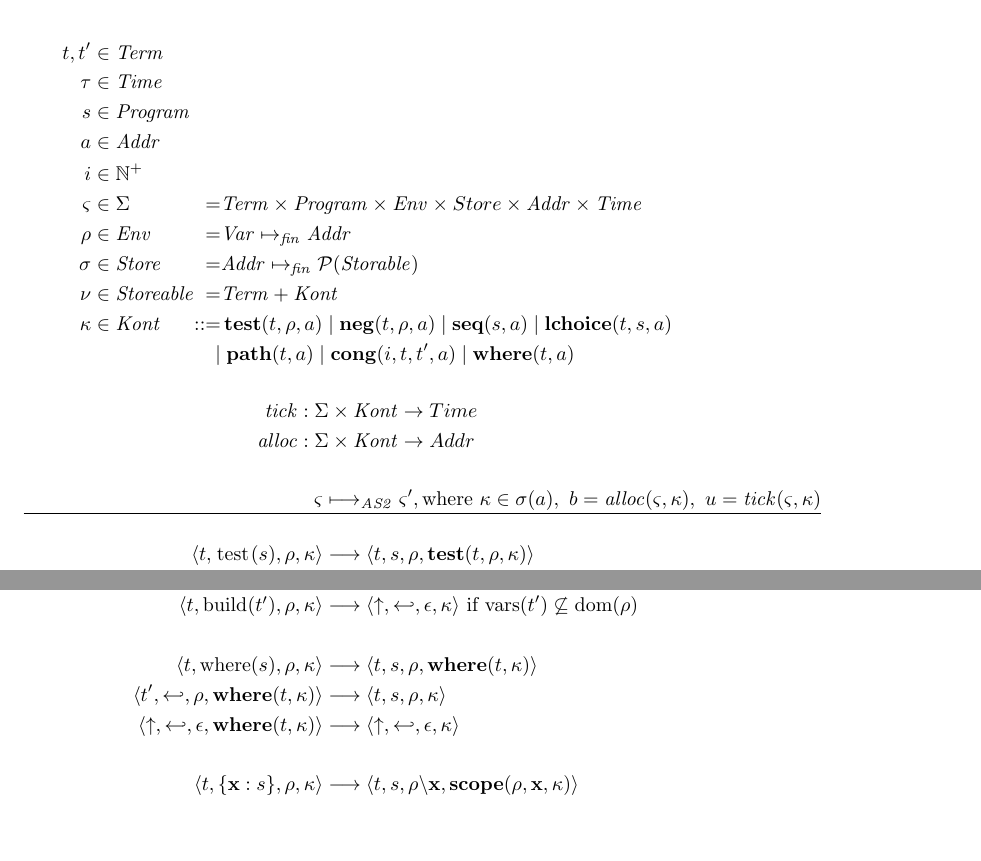
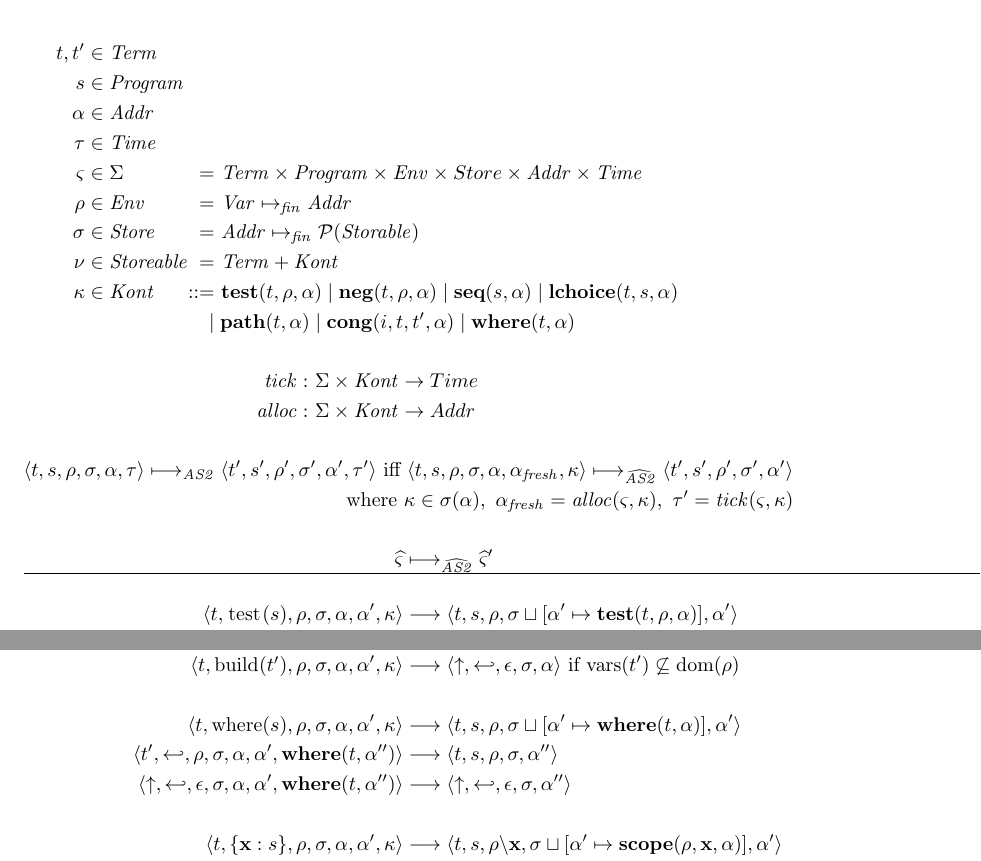
Before and after one commit to svenkeidel/stratego-ai, a LaTeX document (system-s.tex): two parts of pages 3 and 4 of 4, joined at a grey line, cut so that both start at the same text, the shorter picture padded with empty space. Compiled offline with pdfLaTeX.

Commit message:
Add AAM transformation of the S2 machine

```diff
--- a/system-s.tex
+++ b/system-s.tex
@@ -126,29 +126,45 @@
 
 \newcommand{\tick}{\ensuremath \mathit{tick}}
 \newcommand{\alloc}{\ensuremath \mathit{alloc}}
+\newcommand{\update}[1]{\ensuremath \sqcup[\fresh \mapsto #1]}
+\newcommand{\clear}{\ensuremath \mathit{clear}}
+\newcommand{\old}{\ensuremath \alpha}
+\newcommand{\fresh}{\ensuremath \alpha'}
+\newcommand{\rest}{\ensuremath \alpha''}
 
 \begin{alignat*}{2}
   t, t' &\in \mathit{Term} && \\
+  s &\in \mathit{Program} && \\
+  \alpha &\in \mathit{Addr} && \\
   \tau &\in \mathit{Time} && \\
-  s &\in \mathit{Program} && \\
-  a &\in \mathit{Addr} && \\
-  i &\in \mathbb{N}^+ && \\
-  \varsigma &\in \Sigma &=& \mathit{Term} \times \mathit{Program} \times \mathit{Env} \times Store \times \mathit{Addr} \times \mathit{Time} \\
-  \rho &\in \mathit{Env} &=& \mathit{Var} \mapsto_{\mathit{fin}} \mathit{Addr} \\
-  \sigma &\in \mathit{Store} &=& \mathit{Addr} \mapsto_{\mathit{fin}} \mathcal{P}(\mathit{Storable}) \\
-  \nu &\in \mathit{Storeable} &=& \mathit{Term} + \mathit{Kont} \\
-  \kappa &\in \mathit{Kont} &::=&\, \cont{test}{t,\rho,a} \alt \cont{neg}{t,\rho,a} \alt \cont{seq}{s,a} \alt \cont{lchoice}{t,s,a} \\
-  &&|&\; \cont{path}{t,a} \alt \cont{cong}{i,t,t',a} \alt \cont{where}{t,a}
+  \varsigma &\in \Sigma &=&\ \mathit{Term} \times \mathit{Program} \times \mathit{Env} \times Store \times \mathit{Addr} \times \mathit{Time} \\
+  \rho &\in \mathit{Env} &=&\ \mathit{Var} \mapsto_{\mathit{fin}} \mathit{Addr} \\
+  \sigma &\in \mathit{Store} &=&\ \mathit{Addr} \mapsto_{\mathit{fin}} \mathcal{P}(\mathit{Storable}) \\
+  \nu &\in \mathit{Storeable} &=&\ \mathit{Term} + \mathit{Kont} \\
+  \kappa &\in \mathit{Kont} &::=&\ \cont{test}{t,\rho,\alpha}
+                              \alt \cont{neg}{t,\rho,\alpha}
+                              \alt \cont{seq}{s,\alpha}
+                              \alt \cont{lchoice}{t,s,\alpha} \\
+                            &&|&\; \cont{path}{t,\alpha}
+                              \alt \cont{cong}{i,t,t',\alpha}
+                              \alt \cont{where}{t,\alpha}
 \end{alignat*}
 %
 \begin{align*}
-  \tick &: \Sigma \times \mathit{Kont} \rightarrow Time \\
-  \alloc &: \Sigma \times \mathit{Kont} \rightarrow Addr
+  \tick  :&\ \Sigma \times \mathit{Kont} \rightarrow Time \\
+  \alloc :&\ \Sigma \times \mathit{Kont} \rightarrow Addr
+  %\\
+  %\clear :&\ \mathit{Env} \times \mathit{Store} \rightarrow \mathit{Store} \\
+  %\clear(\rho,\sigma) =&\ \sigma \sqcup [ \alpha \mapsto\,\fail\,|\ \alpha \in \mathit{cod}(\rho) ]
 \end{align*}
 %
 \begin{align*}
-  \varsigma & \longmapsto_{\mathit{AS2}} \varsigma', \text{where } \kappa \in \sigma(a),\ b = \alloc(\varsigma,\kappa),\ u = \tick(\varsigma,\kappa) \\
+  \state{t,s,\rho,\sigma,\alpha,\tau} \longmapsto_{\mathit{AS2}} \state{t',s',\rho',\sigma',\alpha',\tau'} \text{ iff }
+  \state{t,s,\rho,\sigma,\alpha,\alpha_\mathit{fresh},\kappa} \longmapsto_{\widehat{\mathit{AS2}}} \state{t',s',\rho',\sigma',\alpha'} \\
+  \text { where } \kappa \in \sigma(\alpha),\ \alpha_\mathit{fresh} = \alloc(\varsigma,\kappa),\ \tau' = \tick(\varsigma,\kappa)
+\end{align*}
+%
+\begin{align*}
+  \widehat{\varsigma} & \longmapsto_{\widehat{\mathit{AS2}}} \widehat{\varsigma}' \\
   \hline & \\
-  \transition{t,\test{s},\rho,\kappa}{t,s,\rho, \cont{test}{t,\rho,\kappa}} \\
-  \transition{t,\return,\rho,\cont{test}{t',\rho',\kappa}}{t',\return,\rho',\kappa} \\
-  \transition{\fail,\return,\epsilon,\cont{test}{t',\rho',\kappa}}{\fail,\return,\epsilon,\kappa} \\
+  \transition{t,\test{s},\rho,\sigma,\old,\fresh,\kappa}
@@ -155,72 +176,84 @@
   \notag \\
-  \transition{t,\neg s,\rho,\kappa}{t,s,\rho,\cont{neg}{t,\rho,\kappa}} \\
-  \transition{\fail,\return,\epsilon,\cont{neg}{t',\rho',\kappa}}{t',\return,\rho',\kappa} \\
-  \transition{t,\return,\rho,\cont{neg}{t',\rho',\kappa}}{\fail,\return,\epsilon,\kappa} \\
+  \transition{t,\neg s,\rho,\sigma,\old,\fresh,\kappa}
+             {t,s,\rho,\sigma\update{\cont{neg}{t,\rho,\old}},\fresh} \\
+  \transition{\fail,\return,\epsilon,\sigma,\old,\fresh,\cont{neg}{t',\rho',\rest}}
+             {t',\return,\rho',\sigma,\rest} \\
+  \transition{t,\return,\rho,\sigma,\old,\fresh,\cont{neg}{t',\rho',\rest}}
+             {\fail,\return,\epsilon,\sigma,\rest} \\
+             %{\fail,\return,\epsilon,\clear(\rho,\sigma),\rest} \\
   \notag \\
-  \transition{t,s_1;s_2,\rho,\kappa}{t,s_1,\rho,\cont{seq}{s_2,\kappa}} \\
-  \transition{t,\return,\rho,\cont{seq}{s_2,\kappa}}{t,s_2,\rho,\kappa} \\
-  \transition{\fail,\return,\epsilon,\cont{seq}{s_2,\kappa}}{\fail,\return,\epsilon,\kappa} \\
+  \transition{t,s_1;s_2,\rho,\sigma,\old,\fresh,\kappa}
+             {t,s_1,\rho,\sigma\update{\cont{seq}{s_2,\old}},\fresh} \\
+  \transition{t,\return,\rho,\sigma,\old,\fresh,\cont{seq}{s_2,\rest}}
+             {t,s_2,\rho,\rest} \\
+  \transition{\fail,\return,\epsilon,\old,\fresh,\cont{seq}{s_2,\rest}}
+             {\fail,\return,\epsilon,\rest} \\
   \notag \\
-  \transition{t,s_1 \leftalt s_2,\rho,\kappa}{t,s_1,\rho,\cont{lchoice}{t,s_2,\kappa}} \\
-  \transition{t,\return,\rho,\cont{lchoice}{t',s_2,\kappa}}{t,\return,\rho,\kappa} \\
-  \transition{\fail,\return,\epsilon,\cont{lchoice}{t',s_2,\kappa}}{t',s_2,\rho,\kappa} \\
+  \transition{t,s_1 \leftalt s_2,\rho,\sigma,\old,\fresh,\kappa}
+             {t,s_1,\rho,\sigma\update{\cont{lchoice}{t,s_2,\old}},\fresh} \\
+  \transition{t,\return,\rho,\sigma,\old,\fresh,\cont{lchoice}{t',s_2,\rest}}
+             {t,\return,\rho,\sigma,\rest} \\
+  \transition{\fail,\return,\epsilon,\sigma,\old,\fresh,\cont{lchoice}{t',s_2,\rest}}
+             {t',s_2,\rho,\sigma,\rest} \\
   \notag \\
-  \transition{t,\fix{x}{s},\rho,\kappa}{t,s[x \coloneqq \fix{x}{s}],\rho,\kappa} \\
+  \transition{t,\fix{x}{s},\rho,\sigma,\old,\fresh,\kappa}{t,s[x \coloneqq \fix{x}{s}],\rho,\sigma,\old} \\
   \notag \\
-  \transition{f(\overline{t_n}),\path{i}{s},\rho,\kappa}
-             {t_i,s,\rho,\cont{path}{f(\overline{t_n}),\kappa}} \\
-  \transition{f(\overline{t_n}),\path{i}{s},\rho,\kappa}
-             {\fail,\return,\epsilon,\kappa}\ \text{if}\ i > n \\
-  \transition{t_i',\return,\rho,\cont{path}{f(\overline{t_n}),\kappa}}
-             {f(\overline{t_n}[i \mapsto t_i']),s,\rho,\kappa} \\
-  \transition{\fail,\return,\epsilon,\cont{path}{f(\overline{t_n}),\kappa}}
-             {\fail,\return,\epsilon,\kappa} \\
+  \transition{f(\overline{t_n}),\path{i}{s},\rho,\sigma,\old,\fresh,\kappa}
+             {t_i,s,\rho,\sigma\update{\cont{path}{f(\overline{t_n}),\old}},\fresh} \\
+  \transition{f(\overline{t_n}),\path{i}{s},\rho,\sigma,\old,\fresh,\kappa}
+             {\fail,\return,\epsilon,\sigma,\old} \text{ if } i > n \\
+  \transition{t_i',\return,\rho,\sigma,\old,\fresh,\cont{path}{f(\overline{t_n}),\rest}}
+             {f(\overline{t_n}[i \mapsto t_i']),s,\rho,\sigma,\rest} \\
+  \transition{\fail,\return,\epsilon,\sigma,\old,\fresh,\cont{path}{f(\overline{t_n}),\rest}}
+             {\fail,\return,\epsilon,\sigma,\rest} \\
   \notag \\
-  \transition{f(\overline{t_n}),f(\overline{s_n}),\rho,\kappa}
-             {t_1,s_1,\rho,\cont{cong}{1,f(\overline{t_n}),f(\overline{s_n}),\kappa}} \\
-  \transition{t_i',\return,\rho,\cont{cong}{i,f(\overline{t_n}),f(\overline{s_n}),\kappa}}
-             {t_{i+1},s_{i+1},\rho,\cont{cong}{i+1,f(\overline{t_n}[i \mapsto t_i']),f(\overline{s_n}),\kappa}} \\
-  \transition{t_n',\return,\rho,\cont{cong}{n,f(\overline{t_n}),f(\overline{s_n}),\kappa}}
-             {f(\overline{t_n}[n \mapsto t_n']),\return,\rho,\kappa} \\
-  \transition{\fail,\return,\epsilon,\cont{cong}{i,f(\overline{t_n}),f(\overline{s_n}),\kappa}}
-             {\fail,\return,\epsilon,\kappa} \\
+  \transition{f(\overline{t_n}),f(\overline{s_n}),\rho,\sigma,\old,\fresh,\kappa}
+             {t_1,s_1,\rho,\sigma,\sigma\update{\cont{cong}{1,f(\overline{t_n}),f(\overline{s_n}),\old}},\fresh} \\
+  \transition{t_i',\return,\rho,\sigma,\fresh,\old,\cont{cong}{i,f(\overline{t_n}),f(\overline{s_n}),\rest}}
+             {t_{i+1},s_{i+1},\rho,\sigma\update{\cont{cong}{i+1,f(\overline{t_n}[i \mapsto t_i']),f(\overline{s_n}),\rest}},\fresh} \\
+  \transition{t_n',\return,\rho,\sigma,\fresh,\old,\cont{cong}{n,f(\overline{t_n}),f(\overline{s_n}),\rest}}
+             {f(\overline{t_n}[n \mapsto t_n']),\return,\rho,\sigma,\rest} \\
+  \transition{\fail,\return,\epsilon,\sigma,\old,\fresh,\cont{cong}{i,f(\overline{t_n}),f(\overline{s_n}),\rest}}
+             {\fail,\return,\epsilon,\sigma,\rest} \\
   \notag \\
-  \transition{f(\overline{t_n}),\all{s},\rho,\kappa}
-             {f(\overline{t_n}),f(\overbrace{s,\ldots,s}^{n \text{ times}}),\rho,\kappa} \\
+  \transition{f(\overline{t_n}),\all{s},\rho,\sigma,\old,\fresh,\kappa}
+             {f(\overline{t_n}),f(\overbrace{s,\ldots,s}^{n \text{ times}}),\rho,\sigma,\old} \\
   \notag \\
-  \transition{t,\match{x},\rho,\kappa}
-             {t,\return,\rho[x \mapsto t],\kappa} \text{ if } x \notin \text{dom}(\rho) \\
-  \transition{t,\match{x},\rho,\kappa}
-             {t,\return,\rho,\kappa} \text{ if } \rho(x) = t \\
-  \transition{t,\match{x},\rho,\kappa}
-             {\fail,\return,\epsilon,\kappa} \text{ if } \rho(x) \neq t \\
-  \transition{f(\overline{t_n}),\match{f(\overline{t_n'})},\rho,\kappa}
-             {t_1,\match{t_1'},\rho,\cont{match}{1,f(\overline{t_n}),f(\overline{t_n'}),\kappa}} \\
-  \transition{t,\return,\rho,\cont{match}{i,f(\overline{t_n}),f(\overline{t_n'}),\kappa}}
-             {t_{i+1},\match{t_{i+1}'},\rho,\cont{match}{i+1,f(\overline{t_n}),f(\overline{t_n'}),\kappa}} \\
-  \transition{t,\return,\rho,\cont{match}{n,f(\overline{t_n}),f(\overline{t_n'}),\kappa}}
-             {f(\overline{t_n}),\return,\rho,\kappa} \\
-  \transition{\fail,\return,\epsilon,\cont{match}{i,f(\overline{t_n}),f(\overline{t_n'}),\kappa}}
-             {\fail,\return,\epsilon,\kappa} \\
-  \transition{g(\overline{t_n}),\match{f(\overline{t_n'})},\rho,\kappa}
-             {\fail,\return,\epsilon,\kappa} \\
+  \transition{t,\match{x},\rho,\sigma,\old,\fresh,\kappa}
+             {t,\return,\rho[x \mapsto t],\sigma,\old} \text{ if } x \notin \text{dom}(\rho) \\
+  \transition{t,\match{x},\rho,\sigma,\old,\fresh,\kappa}
+             {t,\return,\rho,\sigma,\old} \text{ if } \rho(x) = t \\
+  \transition{t,\match{x},\rho,\sigma,\old,\fresh,\kappa}
+             {\fail,\return,\epsilon,\sigma,\old} \text{ if } \rho(x) \neq t \\
+  \transition{f(\overline{t_n}),\match{f(\overline{t_n'})},\rho,\sigma,\old,\fresh,\kappa}
+             {t_1,\match{t_1'},\rho,\sigma\update{\cont{match}{1,f(\overline{t_n}),f(\overline{t_n'}),\old}},\fresh} \\
+  \transition{t,\return,\rho,\sigma,\old,\fresh,\cont{match}{i,f(\overline{t_n}),f(\overline{t_n'}),\rest}}
+             {t_{i+1},\match{t_{i+1}'},\rho,\sigma\update{\cont{match}{i+1,f(\overline{t_n}),f(\overline{t_n'}),\rest}},\fresh} \\
+  \transition{t,\return,\rho,\sigma,\old,\fresh,\cont{match}{n,f(\overline{t_n}),f(\overline{t_n'}),\rest}}
+             {f(\overline{t_n}),\return,\rho,\sigma,\rest} \\
+  \transition{\fail,\return,\epsilon,\sigma,\old,\fresh,\cont{match}{i,f(\overline{t_n}),f(\overline{t_n'}),\rest}}
+             {\fail,\return,\epsilon,\sigma,\fresh} \\
+  \transition{g(\overline{t_n}),\match{f(\overline{t_n'})},\rho,\sigma,\old,\fresh,\kappa}
+             {\fail,\return,\epsilon,\sigma,\old} \\
   \notag \\
-  \transition{t,\build{t'},\rho,\kappa}
-             {\rho(t'),\return,\rho,\kappa} \text{ if } \text{vars}(t') \subseteq \text{dom}(\rho) \\
-  \transition{t,\build{t'},\rho,\kappa}
-             {\fail,\return,\epsilon,\kappa} \text{ if } \text{vars}(t') \not\subseteq \text{dom}(\rho) \\
+  \transition{t,\build{t'},\rho,\sigma,\old,\fresh,\kappa}
+             {\rho(t'),\return,\rho,\sigma,\old} \text{ if } \text{vars}(t') \subseteq \text{dom}(\rho) \\
+  \transition{t,\build{t'},\rho,\sigma,\old,\fresh,\kappa}
+             {\fail,\return,\epsilon,\sigma,\old} \text{ if } \text{vars}(t') \not\subseteq \text{dom}(\rho) \\
   \notag \\
-  \transition{t,\where{s},\rho,\kappa}{t,s,\rho,\cont{where}{t,\kappa}} \\
-  \transition{t',\return,\rho,\cont{where}{t,\kappa}}{t,s,\rho,\kappa} \\
-  \transition{\fail,\return,\epsilon,\cont{where}{t,\kappa}}{\fail,\return,\epsilon,\kappa} \\
+  \transition{t,\where{s},\rho,\sigma,\old,\fresh,\kappa}
+             {t,s,\rho,\sigma\update{\cont{where}{t,\old}},\fresh} \\
+  \transition{t',\return,\rho,\sigma,\old,\fresh,\cont{where}{t,\rest}}
+             {t,s,\rho,\sigma,\rest} \\
+  \transition{\fail,\return,\epsilon,\sigma,\old,\fresh,\cont{where}{t,\rest}}
+             {\fail,\return,\epsilon,\sigma,\rest} \\
   \notag \\
-  \transition{t,\scope{\vars{x}}{s},\rho,\kappa}
-             {t,s,\rho \backslash \vars{x},\cont{scope}{\rho,\vars{x},\kappa}} \\
-  \transition{t,\return,\rho,\cont{scope}{\rho',\vars{x},\kappa}}
-             {t,\return,(\rho \backslash \vars{x}) \cup (\rho' | \vars{x}),\kappa} \\
-  \transition{\fail,\return,\epsilon,\cont{scope}{\rho,\vars{x},\kappa}}
-             {\fail,\return,\epsilon,\kappa} \\
+  \transition{t,\scope{\vars{x}}{s},\rho,\sigma,\old,\fresh,\kappa}
+             {t,s,\rho \backslash \vars{x},\sigma\update{\cont{scope}{\rho,\vars{x},\old}},\fresh} \\
+  \transition{t,\return,\rho,\sigma,\old,\fresh,\cont{scope}{\rho',\vars{x},\rest}}
+             {t,\return,(\rho \backslash \vars{x}) \cup (\rho' | \vars{x}),\sigma,\rest} \\
+  \transition{\fail,\return,\epsilon,\sigma,\old,\fresh,\cont{scope}{\rho,\vars{x},\rest}}
+             {\fail,\return,\epsilon,\sigma,\rest} \\
 \end{align*}
 
-
 \end{document}
```
Also changed, not shown: system-s.tex (5 more changed lines).
